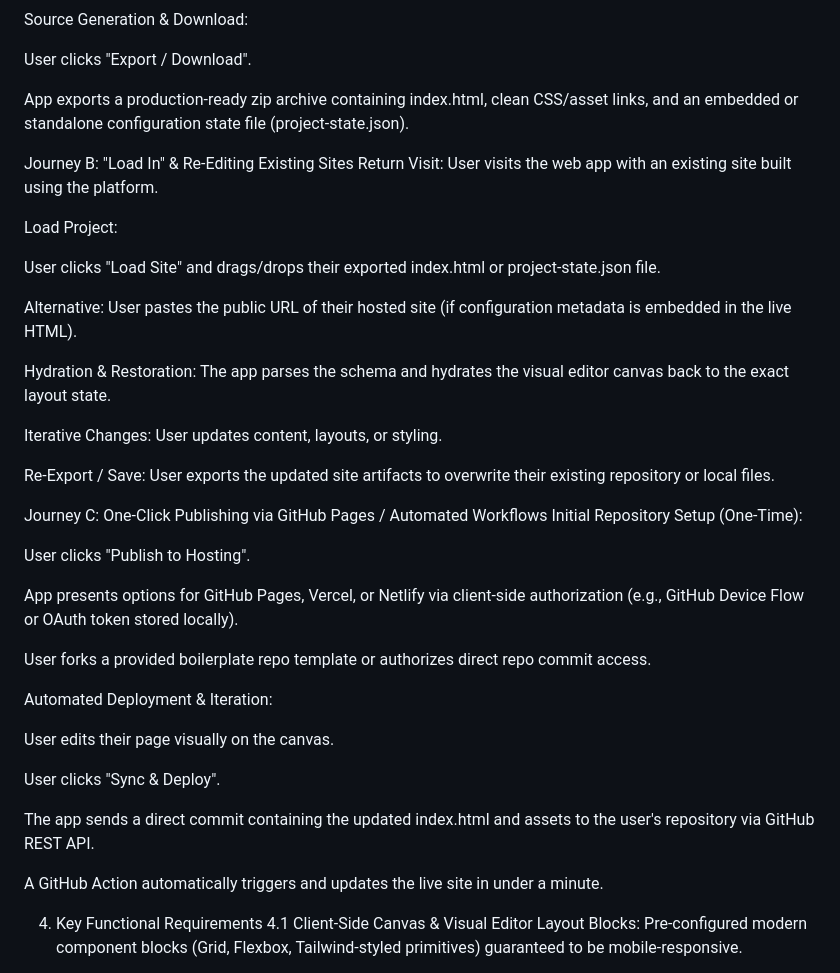
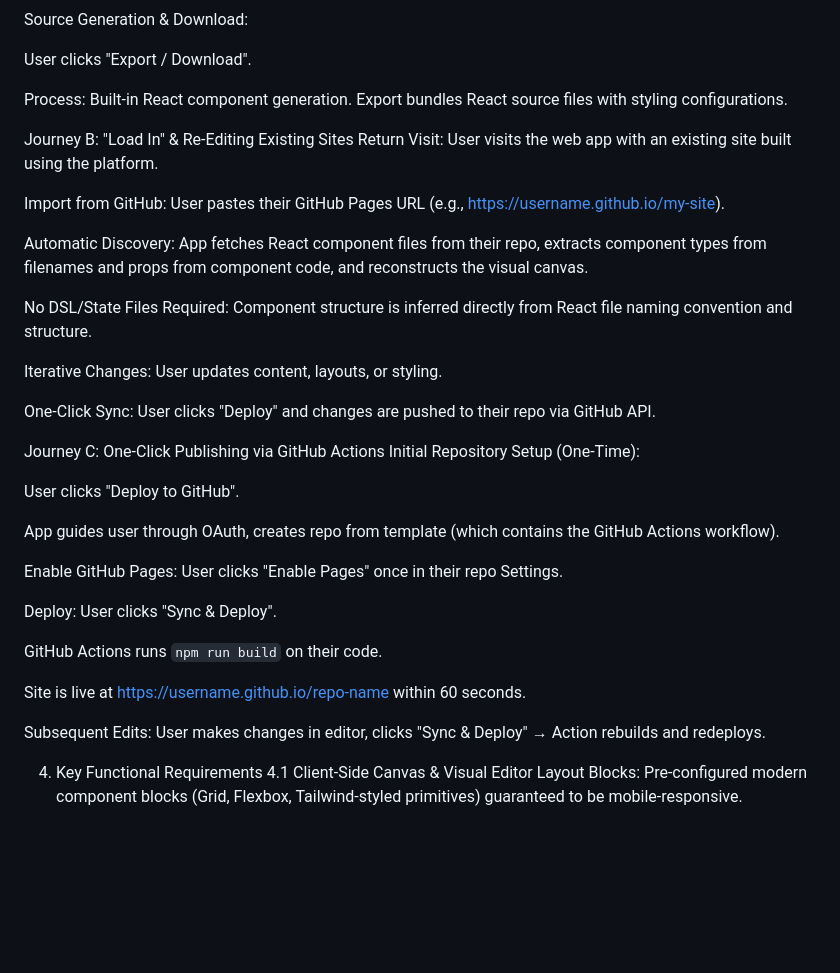
Before and after one commit to zacharyLYH/OpenSiteBuilder, a Markdown page: README.md, the part around the change. Drawn GitHub-style; blank space fills up the shorter version.

```diff
--- a/README.md
+++ b/README.md
@@ -33,41 +33,37 @@ Source Generation & Download:
 
 User clicks "Export / Download".
 
-App exports a production-ready zip archive containing index.html, clean CSS/asset links, and an embedded or standalone configuration state file (project-state.json).
+Process: Built-in React component generation. Export bundles React source files with styling configurations.
 
 Journey B: "Load In" & Re-Editing Existing Sites
 Return Visit: User visits the web app with an existing site built using the platform.
 
-Load Project:
+Import from GitHub: User pastes their GitHub Pages URL (e.g., https://username.github.io/my-site).
 
-User clicks "Load Site" and drags/drops their exported index.html or project-state.json file.
+Automatic Discovery: App fetches React component files from their repo, extracts component types from filenames and props from component code, and reconstructs the visual canvas.
 
-Alternative: User pastes the public URL of their hosted site (if configuration metadata is embedded in the live HTML).
-
-Hydration & Restoration: The app parses the schema and hydrates the visual editor canvas back to the exact layout state.
+No DSL/State Files Required: Component structure is inferred directly from React file naming convention and structure.
 
 Iterative Changes: User updates content, layouts, or styling.
 
-Re-Export / Save: User exports the updated site artifacts to overwrite their existing repository or local files.
+One-Click Sync: User clicks "Deploy" and changes are pushed to their repo via GitHub API.
 
-Journey C: One-Click Publishing via GitHub Pages / Automated Workflows
+Journey C: One-Click Publishing via GitHub Actions
 Initial Repository Setup (One-Time):
 
-User clicks "Publish to Hosting".
+User clicks "Deploy to GitHub".
 
-App presents options for GitHub Pages, Vercel, or Netlify via client-side authorization (e.g., GitHub Device Flow or OAuth token stored locally).
+App guides user through OAuth, creates repo from template (which contains the GitHub Actions workflow).
 
-User forks a provided boilerplate repo template or authorizes direct repo commit access.
+Enable GitHub Pages: User clicks "Enable Pages" once in their repo Settings.
 
-Automated Deployment & Iteration:
+Deploy: User clicks "Sync & Deploy".
 
-User edits their page visually on the canvas.
+GitHub Actions runs `npm run build` on their code.
 
-User clicks "Sync & Deploy".
+Site is live at https://username.github.io/repo-name within 60 seconds.
 
-The app sends a direct commit containing the updated index.html and assets to the user's repository via GitHub REST API.
-
-A GitHub Action automatically triggers and updates the live site in under a minute.
+Subsequent Edits: User makes changes in editor, clicks "Sync & Deploy" → Action rebuilds and redeploys.
 
 4. Key Functional Requirements
 4.1 Client-Side Canvas & Visual Editor
```
Also changed, not shown: GITHUB_DEPLOY_TEST.md (added, +106 -0 lines).
